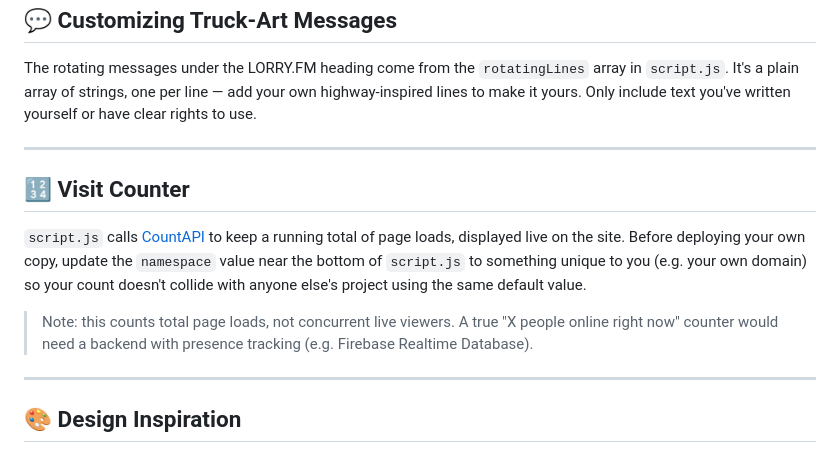
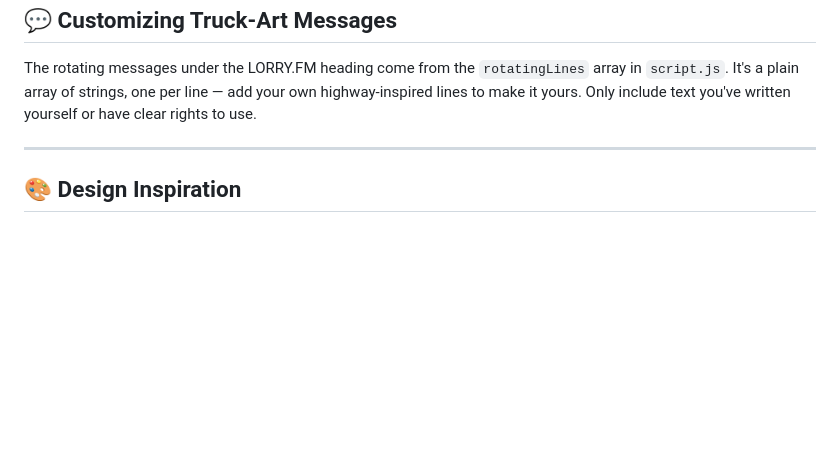
Before and after one commit to cgupta21/lorry-fm, a Markdown page: README.md, the part around the change. Rendered like a GitHub page; blank space fills up the shorter version.

Commit message:
Remove Visit Counter section from README
Removed the Visit Counter section from the README.

```diff
--- a/README.md
+++ b/README.md
@@ -183,14 +183,6 @@ The rotating messages under the LORRY.FM heading come from the `rotatingLines` a
 
 ---
 
-## 🔢 Visit Counter
-
-`script.js` calls [CountAPI](https://countapi.xyz) to keep a running total of page loads, displayed live on the site. Before deploying your own copy, update the `namespace` value near the bottom of `script.js` to something unique to you (e.g. your own domain) so your count doesn't collide with anyone else's project using the same default value.
-
-> Note: this counts total page loads, not concurrent live viewers. A true "X people online right now" counter would need a backend with presence tracking (e.g. Firebase Realtime Database).
-
----
-
 ## 🎨 Design Inspiration
 
 - 🚛 Decorated Indian lorries
```
